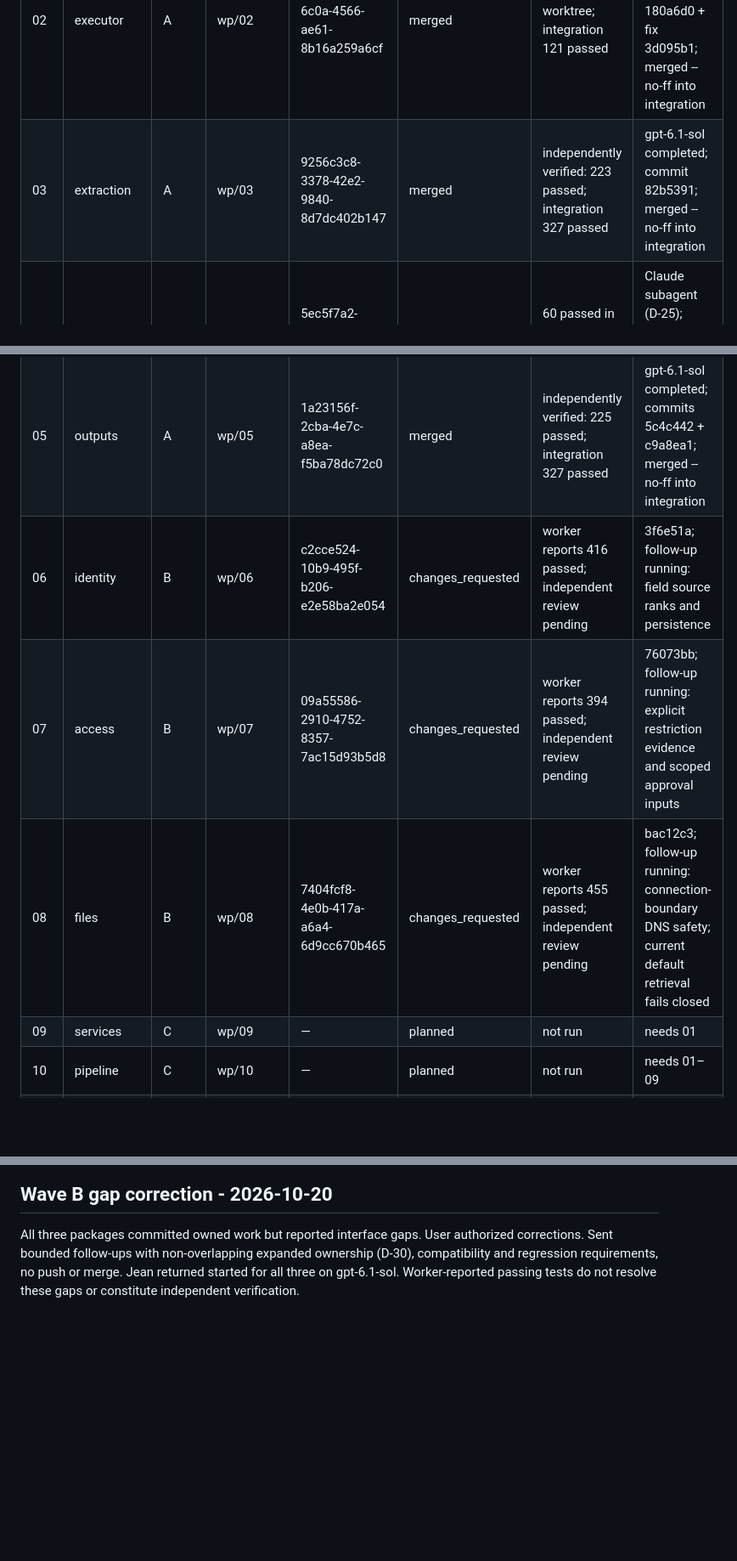
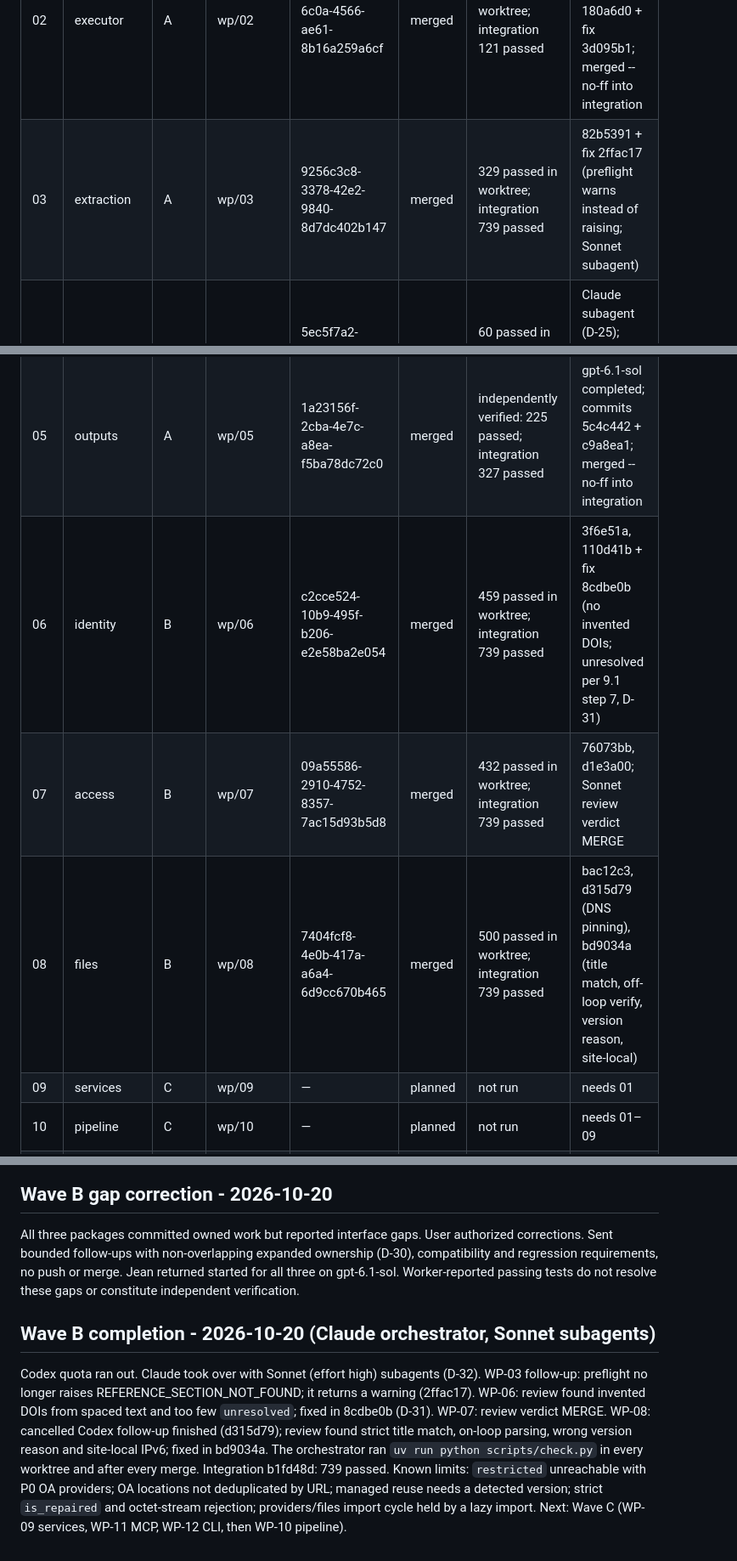
Before and after one commit to EinggrauMFW/refcollector, a Markdown page: docs/orchestration/status.md, 3 parts joined by grey strips. Shown at 85% size. Rendered like a GitHub page; blank space fills up the shorter version.

Commit message:
docs(orchestration): Wave B merged

```diff
--- a/docs/orchestration/status.md
+++ b/docs/orchestration/status.md
@@ -7,12 +7,12 @@ States: planned, dispatched, in_review, changes_requested, merged, blocked.
 | C | Contracts freeze v1 | 1 | main | orchestrator | merged | check green: 20 passed | commit "contracts: freeze v1" |
 | 01 | storage | A | wp/01 | 252bef5f-1bb1-48b2-8a5f-d27c6ff83f27 | merged | 39 passed in worktree; integration 121 passed | Claude subagent (D-25); commit ca1094b; merged --no-ff into integration |
 | 02 | executor | A | wp/02 | 287686b7-6c0a-4566-ae61-8b16a259a6cf | merged | 62 passed in worktree; integration 121 passed | Claude subagent (D-25); commit 180a6d0 + fix 3d095b1; merged --no-ff into integration |
-| 03 | extraction | A | wp/03 | 9256c3c8-3378-42e2-9840-8d7dc402b147 | merged | independently verified: 223 passed; integration 327 passed | gpt-6.1-sol completed; commit 82b5391; merged --no-ff into integration |
+| 03 | extraction | A | wp/03 | 9256c3c8-3378-42e2-9840-8d7dc402b147 | merged | 329 passed in worktree; integration 739 passed | 82b5391 + fix 2ffac17 (preflight warns instead of raising; Sonnet subagent) |
 | 04 | providers | A | wp/04 | 5ec5f7a2-d396-4140-8146-bfc3b5a952b4 | merged | 60 passed in worktree; integration 121 passed | Claude subagent (D-25); commit 26b46ad; merged --no-ff into integration |
 | 05 | outputs | A | wp/05 | 1a23156f-2cba-4e7c-a8ea-f5ba78dc72c0 | merged | independently verified: 225 passed; integration 327 passed | gpt-6.1-sol completed; commits 5c4c442 + c9a8ea1; merged --no-ff into integration |
-| 06 | identity | B | wp/06 | c2cce524-10b9-495f-b206-e2e58ba2e054 | changes_requested | worker reports 416 passed; independent review pending | 3f6e51a; follow-up running: field source ranks and persistence |
-| 07 | access | B | wp/07 | 09a55586-2910-4752-8357-7ac15d93b5d8 | changes_requested | worker reports 394 passed; independent review pending | 76073bb; follow-up running: explicit restriction evidence and scoped approval inputs |
-| 08 | files | B | wp/08 | 7404fcf8-4e0b-417a-a6a4-6d9cc670b465 | changes_requested | worker reports 455 passed; independent review pending | bac12c3; follow-up running: connection-boundary DNS safety; current default retrieval fails closed |
+| 06 | identity | B | wp/06 | c2cce524-10b9-495f-b206-e2e58ba2e054 | merged | 459 passed in worktree; integration 739 passed | 3f6e51a, 110d41b + fix 8cdbe0b (no invented DOIs; unresolved per 9.1 step 7, D-31) |
+| 07 | access | B | wp/07 | 09a55586-2910-4752-8357-7ac15d93b5d8 | merged | 432 passed in worktree; integration 739 passed | 76073bb, d1e3a00; Sonnet review verdict MERGE |
+| 08 | files | B | wp/08 | 7404fcf8-4e0b-417a-a6a4-6d9cc670b465 | merged | 500 passed in worktree; integration 739 passed | bac12c3, d315d79 (DNS pinning), bd9034a (title match, off-loop verify, version reason, site-local) |
 | 09 | services | C | wp/09 | — | planned | not run | needs 01 |
 | 10 | pipeline | C | wp/10 | — | planned | not run | needs 01–09 |
 | 11 | mcp | C | wp/11 | — | planned | not run | fake service |
@@ -59,3 +59,18 @@ WP-06, WP-07 and WP-08 dispatched through Jean to Codex gpt-6.1-sol. Jean create
 ## Wave B gap correction - 2026-10-20
 
 All three packages committed owned work but reported interface gaps. User authorized corrections. Sent bounded follow-ups with non-overlapping expanded ownership (D-30), compatibility and regression requirements, no push or merge. Jean returned started for all three on gpt-6.1-sol. Worker-reported passing tests do not resolve these gaps or constitute independent verification.
+
+## Wave B completion - 2026-10-20 (Claude orchestrator, Sonnet subagents)
+
+Codex quota ran out. Claude took over with Sonnet (effort high) subagents (D-32).
+WP-03 follow-up: preflight no longer raises REFERENCE_SECTION_NOT_FOUND; it returns a warning (2ffac17).
+WP-06: review found invented DOIs from spaced text and too few `unresolved`; fixed in 8cdbe0b (D-31).
+WP-07: review verdict MERGE.
+WP-08: cancelled Codex follow-up finished (d315d79); review found strict title match, on-loop parsing,
+wrong version reason and site-local IPv6; fixed in bd9034a.
+The orchestrator ran `uv run python scripts/check.py` in every worktree and after every merge.
+Integration b1fd48d: 739 passed.
+Known limits: `restricted` unreachable with P0 OA providers; OA locations not deduplicated by URL;
+managed reuse needs a detected version; strict `is_repaired` and octet-stream rejection;
+providers/files import cycle held by a lazy import.
+Next: Wave C (WP-09 services, WP-11 MCP, WP-12 CLI, then WP-10 pipeline).
```
Also changed, not shown: docs/orchestration/decisions.md (+2 -0 lines).
